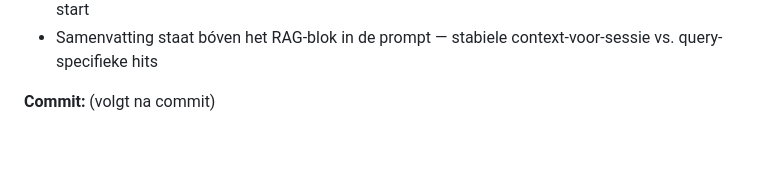
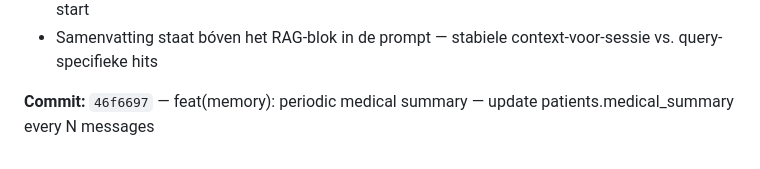
Before and after one commit to nickvanhooff/anna-remembers, a Markdown page: portfolio/STAPPEN.md, the part around the change. Rendered like a GitHub page.

Commit message:
docs(portfolio): stap 30 — periodieke medische samenvatting (issue #28)

```diff
--- a/portfolio/STAPPEN.md
+++ b/portfolio/STAPPEN.md
@@ -683,4 +683,4 @@ Anna haalt correct twee feiten op uit een eerdere sessie (`session_id` verschilt
 - Eigen `SessionLocal` in de achtergrondtaak — de request-DB-sessie is al gesloten als de taak start
 - Samenvatting staat bóven het RAG-blok in de prompt — stabiele context-voor-sessie vs. query-specifieke hits
 
-**Commit:** (volgt na commit)
+**Commit:** `46f6697` — feat(memory): periodic medical summary — update patients.medical_summary every N messages
```
